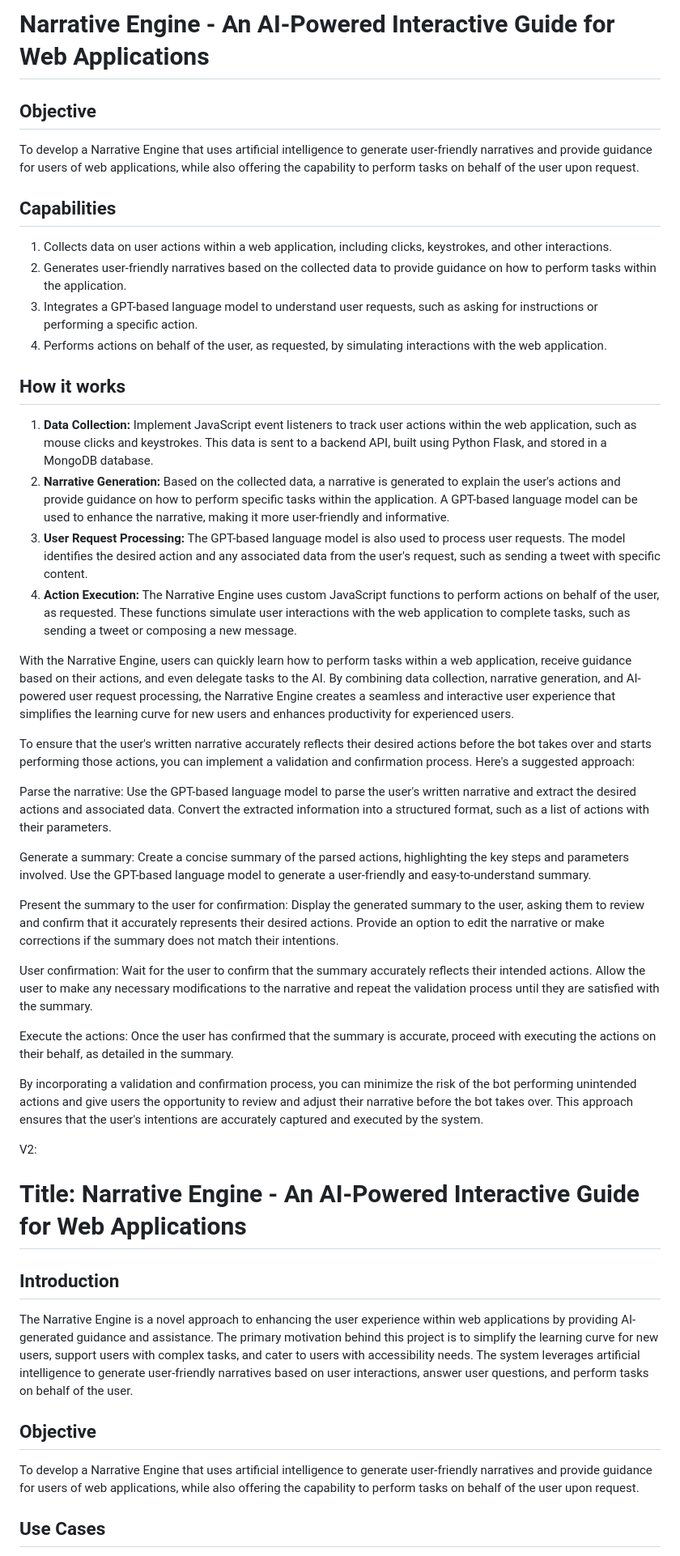
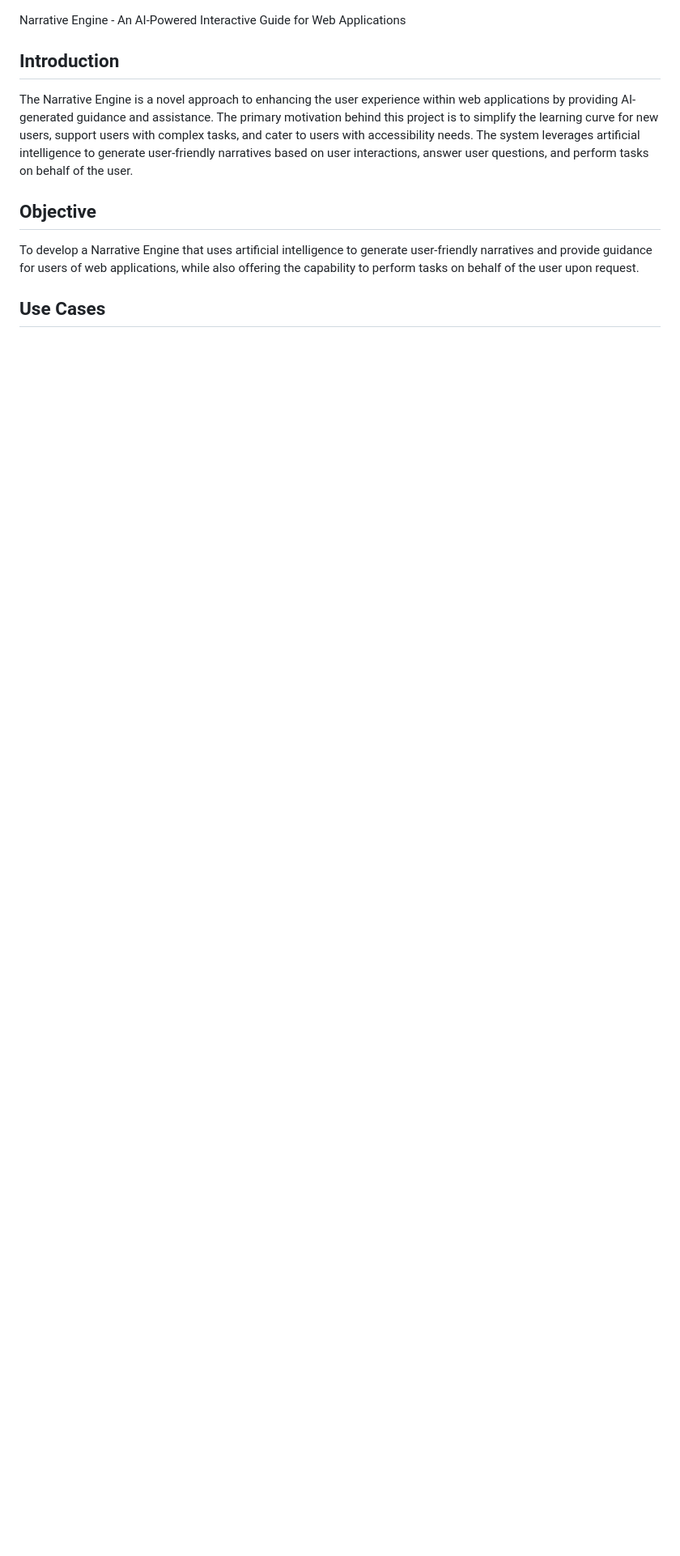
Before and after one commit to wuup/narrative-engine, a Markdown page: readme.md, the part around the change. Shown at 81% size. GitHub-like rendering; blank space fills up the shorter version.

Commit message:
v2 sticks

```diff
--- a/readme.md
+++ b/readme.md
@@ -1,41 +1,4 @@
-# Narrative Engine - An AI-Powered Interactive Guide for Web Applications
-
-## Objective
-To develop a Narrative Engine that uses artificial intelligence to generate user-friendly narratives and provide guidance for users of web applications, while also offering the capability to perform tasks on behalf of the user upon request.
-
-## Capabilities
-1. Collects data on user actions within a web application, including clicks, keystrokes, and other interactions.
-2. Generates user-friendly narratives based on the collected data to provide guidance on how to perform tasks within the application.
-3. Integrates a GPT-based language model to understand user requests, such as asking for instructions or performing a specific action.
-4. Performs actions on behalf of the user, as requested, by simulating interactions with the web application.
-
-## How it works
-1. **Data Collection:** Implement JavaScript event listeners to track user actions within the web application, such as mouse clicks and keystrokes. This data is sent to a backend API, built using Python Flask, and stored in a MongoDB database.
-2. **Narrative Generation:** Based on the collected data, a narrative is generated to explain the user's actions and provide guidance on how to perform specific tasks within the application. A GPT-based language model can be used to enhance the narrative, making it more user-friendly and informative.
-3. **User Request Processing:** The GPT-based language model is also used to process user requests. The model identifies the desired action and any associated data from the user's request, such as sending a tweet with specific content.
-4. **Action Execution:** The Narrative Engine uses custom JavaScript functions to perform actions on behalf of the user, as requested. These functions simulate user interactions with the web application to complete tasks, such as sending a tweet or composing a new message.
-
-With the Narrative Engine, users can quickly learn how to perform tasks within a web application, receive guidance based on their actions, and even delegate tasks to the AI. By combining data collection, narrative generation, and AI-powered user request processing, the Narrative Engine creates a seamless and interactive user experience that simplifies the learning curve for new users and enhances productivity for experienced users.
-
-
-To ensure that the user's written narrative accurately reflects their desired actions before the bot takes over and starts performing those actions, you can implement a validation and confirmation process. Here's a suggested approach:
-
-Parse the narrative: Use the GPT-based language model to parse the user's written narrative and extract the desired actions and associated data. Convert the extracted information into a structured format, such as a list of actions with their parameters.
-
-Generate a summary: Create a concise summary of the parsed actions, highlighting the key steps and parameters involved. Use the GPT-based language model to generate a user-friendly and easy-to-understand summary.
-
-Present the summary to the user for confirmation: Display the generated summary to the user, asking them to review and confirm that it accurately represents their desired actions. Provide an option to edit the narrative or make corrections if the summary does not match their intentions.
-
-User confirmation: Wait for the user to confirm that the summary accurately reflects their intended actions. Allow the user to make any necessary modifications to the narrative and repeat the validation process until they are satisfied with the summary.
-
-Execute the actions: Once the user has confirmed that the summary is accurate, proceed with executing the actions on their behalf, as detailed in the summary.
-
-By incorporating a validation and confirmation process, you can minimize the risk of the bot performing unintended actions and give users the opportunity to review and adjust their narrative before the bot takes over. This approach ensures that the user's intentions are accurately captured and executed by the system.
-
-
-V2:
-
-# Title: Narrative Engine - An AI-Powered Interactive Guide for Web Applications
+Narrative Engine - An AI-Powered Interactive Guide for Web Applications
 
 ## Introduction
 The Narrative Engine is a novel approach to enhancing the user experience within web applications by providing AI-generated guidance and assistance. The primary motivation behind this project is to simplify the learning curve for new users, support users with complex tasks, and cater to users with accessibility needs. The system leverages artificial intelligence to generate user-friendly narratives based on user interactions, answer user questions, and perform tasks on behalf of the user.
```
